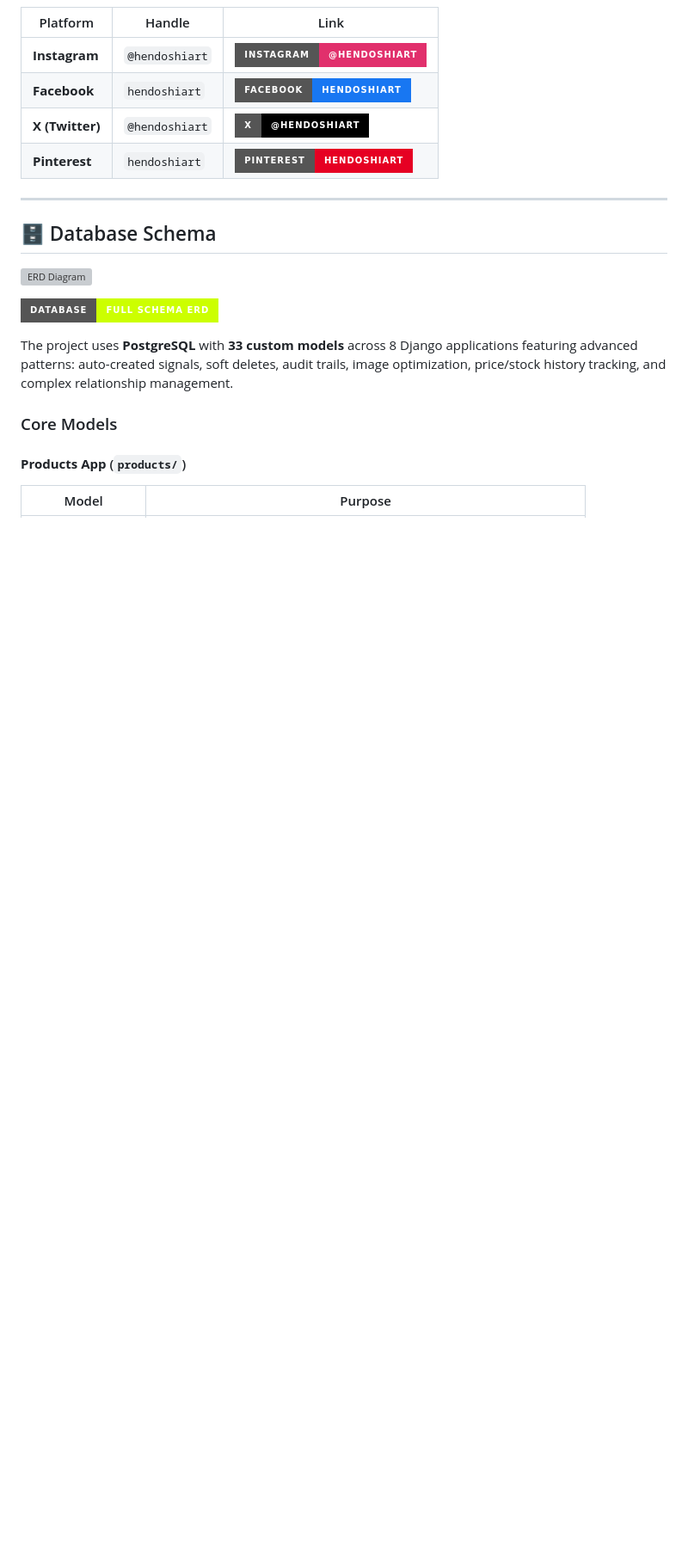
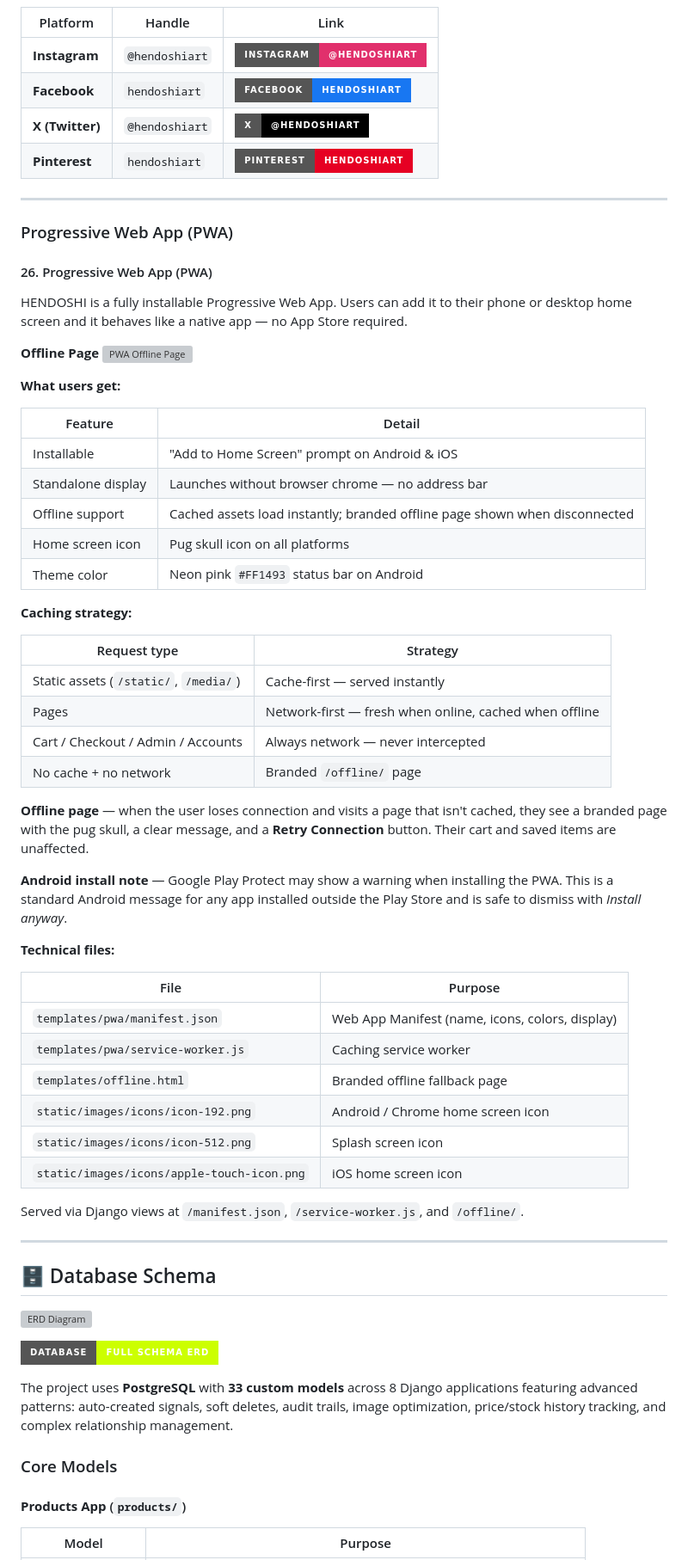
Before and after one commit to dannykadoshi/Hendoshi_Ecommerce, a Markdown page: README.md, the part around one of its changes. Shown at 86% size. GitHub-like rendering; badges without logos; blank space fills up the shorter version; grey boxes are pictures that could not be loaded.

Commit message:
DOCS: document Progressive Web App (PWA) architecture
IDENTIFIER: Integrated a detailed PWA section into the main README.

Added technical descriptions for manifest settings and offline fallback behavior.

Provides clear guidance for assessors on testing installability and mobile UX.

```diff
--- a/README.md
+++ b/README.md
@@ -893,6 +895,53 @@ HENDOSHI maintains an active presence across four social media platforms. All li
 | **Facebook** | `hendoshiart` | [![Facebook](https://img.shields.io/badge/Facebook-hendoshiart-1877F2?style=for-the-badge&logo=facebook&logoColor=white)](https://www.facebook.com/hendoshiart) |
 | **X (Twitter)** | `@hendoshiart` | [![X](https://img.shields.io/badge/X-@hendoshiart-000000?style=for-the-badge&logo=x&logoColor=white)](https://x.com/hendoshiart) |
 | **Pinterest** | `hendoshiart` | [![Pinterest](https://img.shields.io/badge/Pinterest-hendoshiart-E60023?style=for-the-badge&logo=pinterest&logoColor=white)](https://ie.pinterest.com/hendoshiart/) |
+
+---
+
+### Progressive Web App (PWA)
+
+#### 26. Progressive Web App (PWA)
+
+HENDOSHI is a fully installable Progressive Web App. Users can add it to their phone or desktop home screen and it behaves like a native app — no App Store required.
+
+**Offline Page**
+![PWA Offline Page](assets/readme/feature-pwa-offline.png)
+
+**What users get:**
+
+| Feature | Detail |
+|---|---|
+| Installable | "Add to Home Screen" prompt on Android & iOS |
+| Standalone display | Launches without browser chrome — no address bar |
+| Offline support | Cached assets load instantly; branded offline page shown when disconnected |
+| Home screen icon | Pug skull icon on all platforms |
+| Theme color | Neon pink `#FF1493` status bar on Android |
+
+**Caching strategy:**
+
+| Request type | Strategy |
+|---|---|
+| Static assets (`/static/`, `/media/`) | Cache-first — served instantly |
+| Pages | Network-first — fresh when online, cached when offline |
+| Cart / Checkout / Admin / Accounts | Always network — never intercepted |
+| No cache + no network | Branded `/offline/` page |
+
+**Offline page** — when the user loses connection and visits a page that isn't cached, they see a branded page with the pug skull, a clear message, and a **Retry Connection** button. Their cart and saved items are unaffected.
+
+**Android install note** — Google Play Protect may show a warning when installing the PWA. This is a standard Android message for any app installed outside the Play Store and is safe to dismiss with *Install anyway*.
+
+**Technical files:**
+
+| File | Purpose |
+|---|---|
+| `templates/pwa/manifest.json` | Web App Manifest (name, icons, colors, display) |
+| `templates/pwa/service-worker.js` | Caching service worker |
+| `templates/offline.html` | Branded offline fallback page |
+| `static/images/icons/icon-192.png` | Android / Chrome home screen icon |
+| `static/images/icons/icon-512.png` | Splash screen icon |
+| `static/images/icons/apple-touch-icon.png` | iOS home screen icon |
+
+Served via Django views at `/manifest.json`, `/service-worker.js`, and `/offline/`.
 
 ---
 
```
Also changed, not shown: other parts of README.md (+2 -0 lines).
